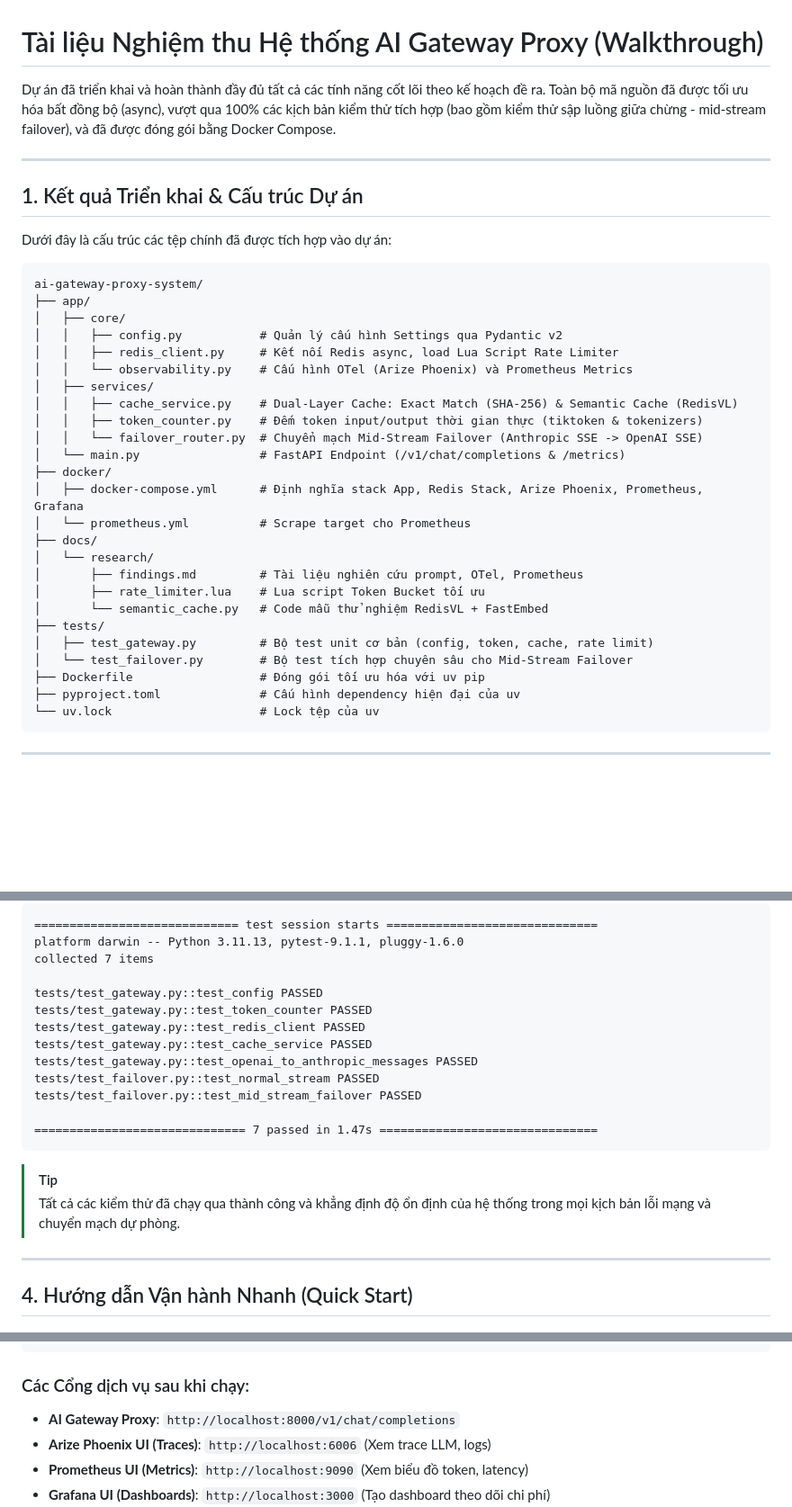
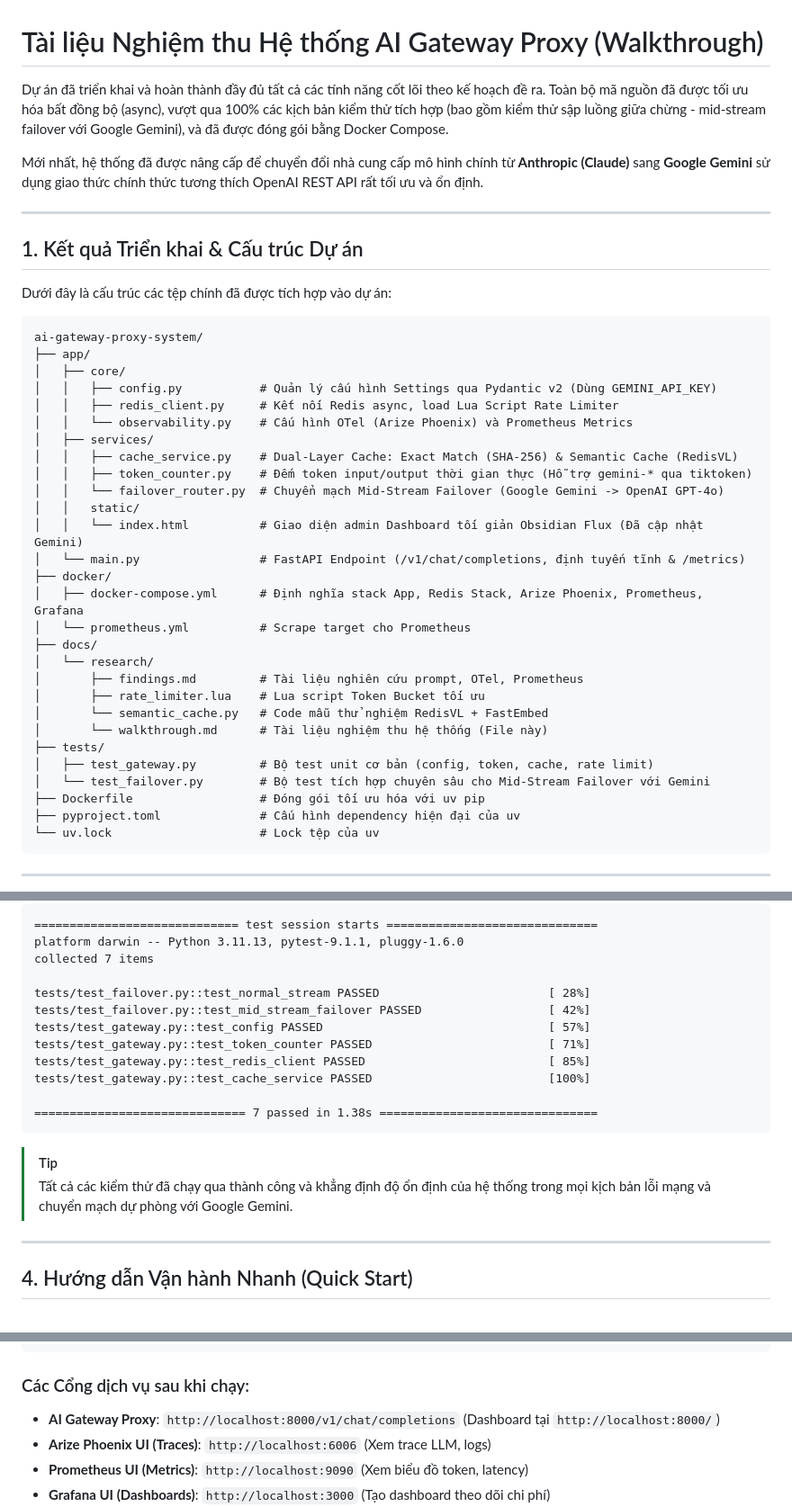
Before and after one commit to levietdc/llm_gateway, a Markdown page: docs/research/walkthrough.md, 3 parts joined by grey strips. Shown at 90% size. Rendered like a GitHub page; blank space fills up the shorter version.

Commit message:
docs: update walkthrough.md to document Gemini integration

````diff
--- a/docs/research/walkthrough.md
+++ b/docs/research/walkthrough.md
@@ -1,6 +1,8 @@
 # Tài liệu Nghiệm thu Hệ thống AI Gateway Proxy (Walkthrough)
 
-Dự án đã triển khai và hoàn thành đầy đủ tất cả các tính năng cốt lõi theo kế hoạch đề ra. Toàn bộ mã nguồn đã được tối ưu hóa bất đồng bộ (async), vượt qua 100% các kịch bản kiểm thử tích hợp (bao gồm kiểm thử sập luồng giữa chừng - mid-stream failover), và đã được đóng gói bằng Docker Compose.
+Dự án đã triển khai và hoàn thành đầy đủ tất cả các tính năng cốt lõi theo kế hoạch đề ra. Toàn bộ mã nguồn đã được tối ưu hóa bất đồng bộ (async), vượt qua 100% các kịch bản kiểm thử tích hợp (bao gồm kiểm thử sập luồng giữa chừng - mid-stream failover với Google Gemini), và đã được đóng gói bằng Docker Compose.
+
+Mới nhất, hệ thống đã được nâng cấp để chuyển đổi nhà cung cấp mô hình chính từ **Anthropic (Claude)** sang **Google Gemini** sử dụng giao thức chính thức tương thích OpenAI REST API rất tối ưu và ổn định.
 
 ---
 
@@ -12,14 +14,16 @@ Dưới đây là cấu trúc các tệp chính đã được tích hợp vào d
 ai-gateway-proxy-system/
 ├── app/
 │   ├── core/
-│   │   ├── config.py           # Quản lý cấu hình Settings qua Pydantic v2
+│   │   ├── config.py           # Quản lý cấu hình Settings qua Pydantic v2 (Dùng GEMINI_API_KEY)
 │   │   ├── redis_client.py     # Kết nối Redis async, load Lua Script Rate Limiter
 │   │   └── observability.py    # Cấu hình OTel (Arize Phoenix) và Prometheus Metrics
 │   ├── services/
 │   │   ├── cache_service.py    # Dual-Layer Cache: Exact Match (SHA-256) & Semantic Cache (RedisVL)
-│   │   ├── token_counter.py    # Đếm token input/output thời gian thực (tiktoken & tokenizers)
-│   │   └── failover_router.py  # Chuyển mạch Mid-Stream Failover (Anthropic SSE -> OpenAI SSE)
-│   └── main.py                 # FastAPI Endpoint (/v1/chat/completions & /metrics)
+│   │   ├── token_counter.py    # Đếm token input/output thời gian thực (Hỗ trợ gemini-* qua tiktoken)
+│   │   └── failover_router.py  # Chuyển mạch Mid-Stream Failover (Google Gemini -> OpenAI GPT-4o)
+│   │   static/
+│   │   └── index.html          # Giao diện admin Dashboard tối giản Obsidian Flux (Đã cập nhật Gemini)
+│   └── main.py                 # FastAPI Endpoint (/v1/chat/completions, định tuyến tĩnh & /metrics)
 ├── docker/
 │   ├── docker-compose.yml      # Định nghĩa stack App, Redis Stack, Arize Phoenix, Prometheus, Grafana
 │   └── prometheus.yml          # Scrape target cho Prometheus
@@ -28,9 +32,10 @@ ai-gateway-proxy-system/
 │       ├── findings.md         # Tài liệu nghiên cứu prompt, OTel, Prometheus
 │       ├── rate_limiter.lua    # Lua script Token Bucket tối ưu
 │       └── semantic_cache.py   # Code mẫu thử nghiệm RedisVL + FastEmbed
+│       └── walkthrough.md      # Tài liệu nghiệm thu hệ thống (File này)
 ├── tests/
 │   ├── test_gateway.py         # Bộ test unit cơ bản (config, token, cache, rate limit)
-│   └── test_failover.py        # Bộ test tích hợp chuyên sâu cho Mid-Stream Failover
+│   └── test_failover.py        # Bộ test tích hợp chuyên sâu cho Mid-Stream Failover với Gemini
 ├── Dockerfile                  # Đóng gói tối ưu hóa với uv pip
 ├── pyproject.toml              # Cấu hình dependency hiện đại của uv
 └── uv.lock                     # Lock tệp của uv
@@ -83,18 +89,17 @@ Kết quả:
 platform darwin -- Python 3.11.13, pytest-9.1.1, pluggy-1.6.0
 collected 7 items
 
-tests/test_gateway.py::test_config PASSED
-tests/test_gateway.py::test_token_counter PASSED
-tests/test_gateway.py::test_redis_client PASSED
-tests/test_gateway.py::test_cache_service PASSED
-tests/test_gateway.py::test_openai_to_anthropic_messages PASSED
-tests/test_failover.py::test_normal_stream PASSED
-tests/test_failover.py::test_mid_stream_failover PASSED
+tests/test_failover.py::test_normal_stream PASSED                        [ 28%]
+tests/test_failover.py::test_mid_stream_failover PASSED                  [ 42%]
+tests/test_gateway.py::test_config PASSED                                [ 57%]
+tests/test_gateway.py::test_token_counter PASSED                         [ 71%]
+tests/test_gateway.py::test_redis_client PASSED                          [ 85%]
+tests/test_gateway.py::test_cache_service PASSED                         [100%]
 
-============================== 7 passed in 1.47s ===============================
+============================== 7 passed in 1.38s ===============================
 ```
 > [!TIP]
-> Tất cả các kiểm thử đã chạy qua thành công và khẳng định độ ổn định của hệ thống trong mọi kịch bản lỗi mạng và chuyển mạch dự phòng.
+> Tất cả các kiểm thử đã chạy qua thành công và khẳng định độ ổn định của hệ thống trong mọi kịch bản lỗi mạng và chuyển mạch dự phòng với Google Gemini.
 
 ---
 
@@ -109,7 +114,7 @@ docker-compose up --build -d
 ```
 
 ### Các Cổng dịch vụ sau khi chạy:
-- **AI Gateway Proxy**: `http://localhost:8000/v1/chat/completions`
+- **AI Gateway Proxy**: `http://localhost:8000/v1/chat/completions` (Dashboard tại `http://localhost:8000/`)
 - **Arize Phoenix UI (Traces)**: `http://localhost:6006` (Xem trace LLM, logs)
 - **Prometheus UI (Metrics)**: `http://localhost:9090` (Xem biểu đồ token, latency)
 - **Grafana UI (Dashboards)**: `http://localhost:3000` (Tạo dashboard theo dõi chi phí)
````
Also changed, not shown: other parts of docs/research/walkthrough.md (+5 -4 lines).
